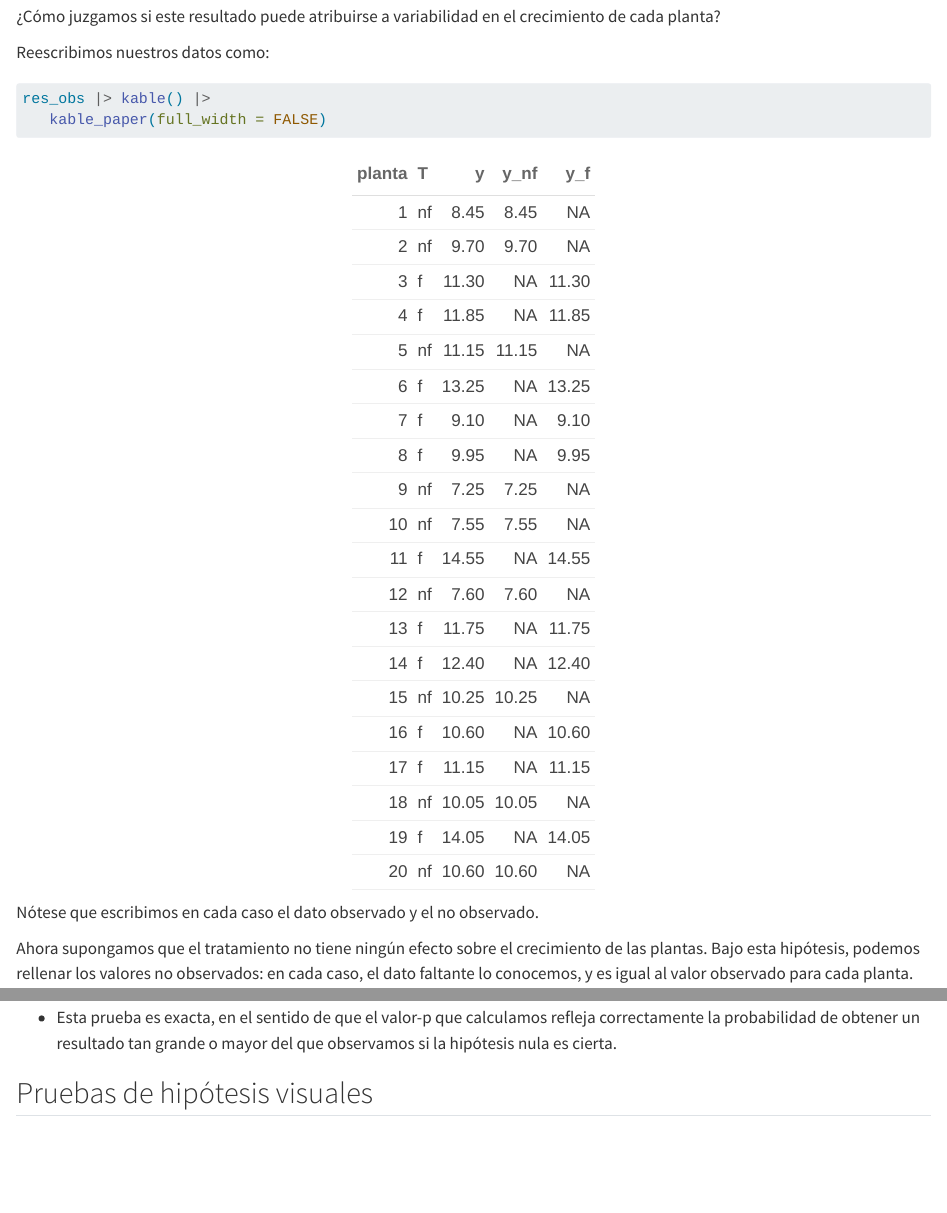
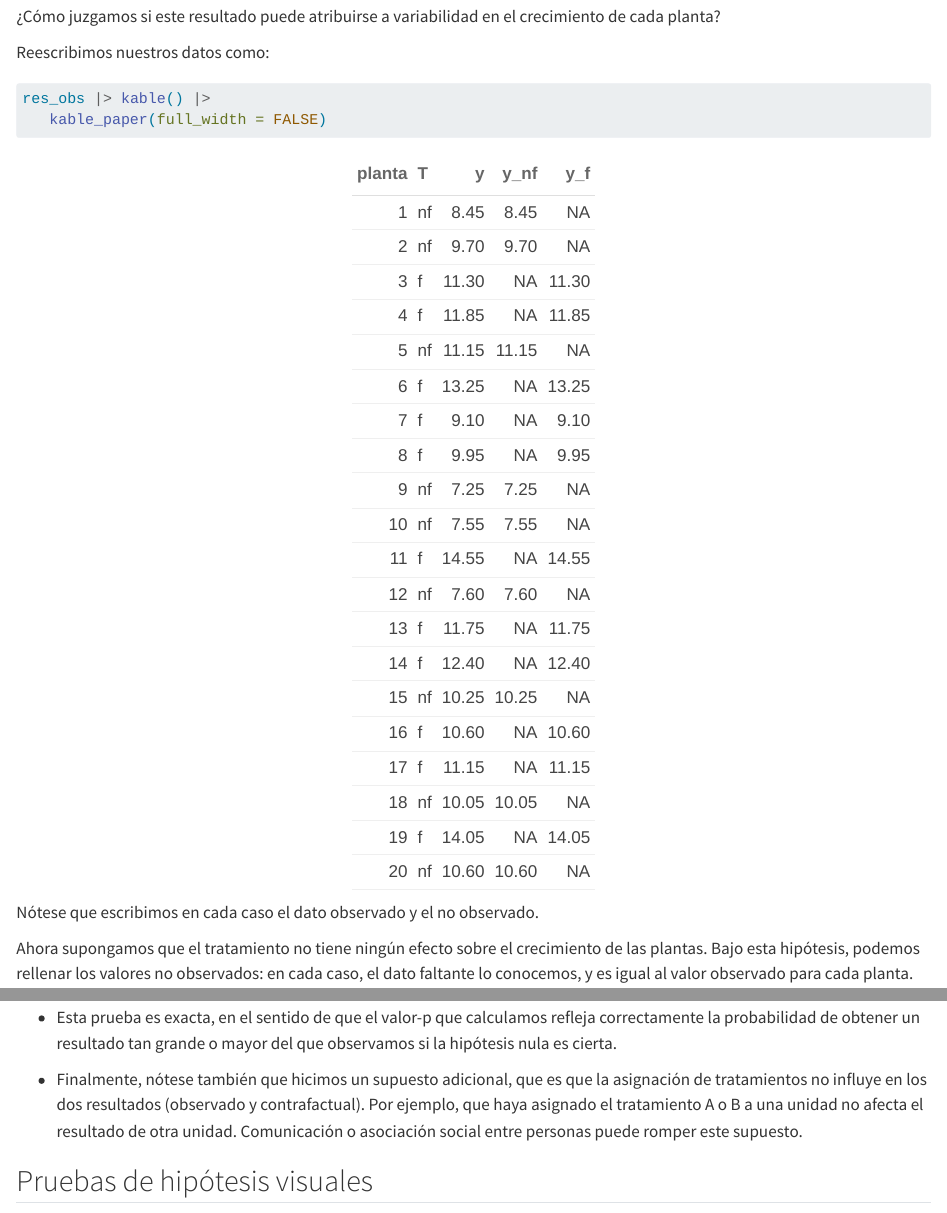
Before and after one commit to MichelleAnzarut/pensamiento-est, a Quarto document (03-pruebas-hipotesis-aleatorizacion.qmd): the page in a window 1100 px wide, from 2410 px down, and a second part further down, joined at a grey line. Rendered offline with R 4.5, knitr and Pandoc in place of Quarto, with nearby package versions; some code elsewhere in the file could not run offline; long lines of code are wrapped.

Commit message:
Agregar partes de pruebas de hipótesis

```diff
--- a/03-pruebas-hipotesis-aleatorizacion.qmd
+++ b/03-pruebas-hipotesis-aleatorizacion.qmd
@@ -195,6 +195,9 @@ favorece al fertilizante.
 correctamente la probabilidad de obtener un resultado tan grande o mayor del que
 observamos si la hipótesis nula es cierta.
 
+- Finalmente, nótese también que hicimos un supuesto adicional, que es que la asignación de tratamientos no influye en los dos resultados (observado y contrafactual). Por ejemplo, que haya asignado el tratamiento A o B a una unidad
+no afecta el resultado de otra unidad. Comunicación o asociación social entre personas puede romper este supuesto.
+
 ## Pruebas de hipótesis visuales
 
 Otra idea es hacer una prueba visual (ver por ejemplo (este artículo)[https://vita.had.co.nz/papers/inference-infovis.pdf]. Primero graficamos varias replicaciones
--- a/_quarto.yml
+++ b/_quarto.yml
@@ -20,8 +20,8 @@ book:
       chapters:
         - 03-intro-pruebas-hipotesis.qmd
         - 03-pruebas-hipotesis-aleatorizacion.qmd
-#        - 03-pruebas-hipotesis-2.qmd
-#        - 03-pruebas-hipotesis-3.qmd
+        - 03-pruebas-hipotesis-2.qmd
+        - 03-pruebas-hipotesis-3.qmd
 #    - part: 04-estimacion.qmd
 #      chapters:
 #        - 04-estimacion-aleatorizacion.qmd
```
Also changed, not shown: 03-pruebas-hipotesis-2.qmd (+1 -1 lines), 03-pruebas-hipotesis-aleatorizacion.qmd (2 more changed lines).
